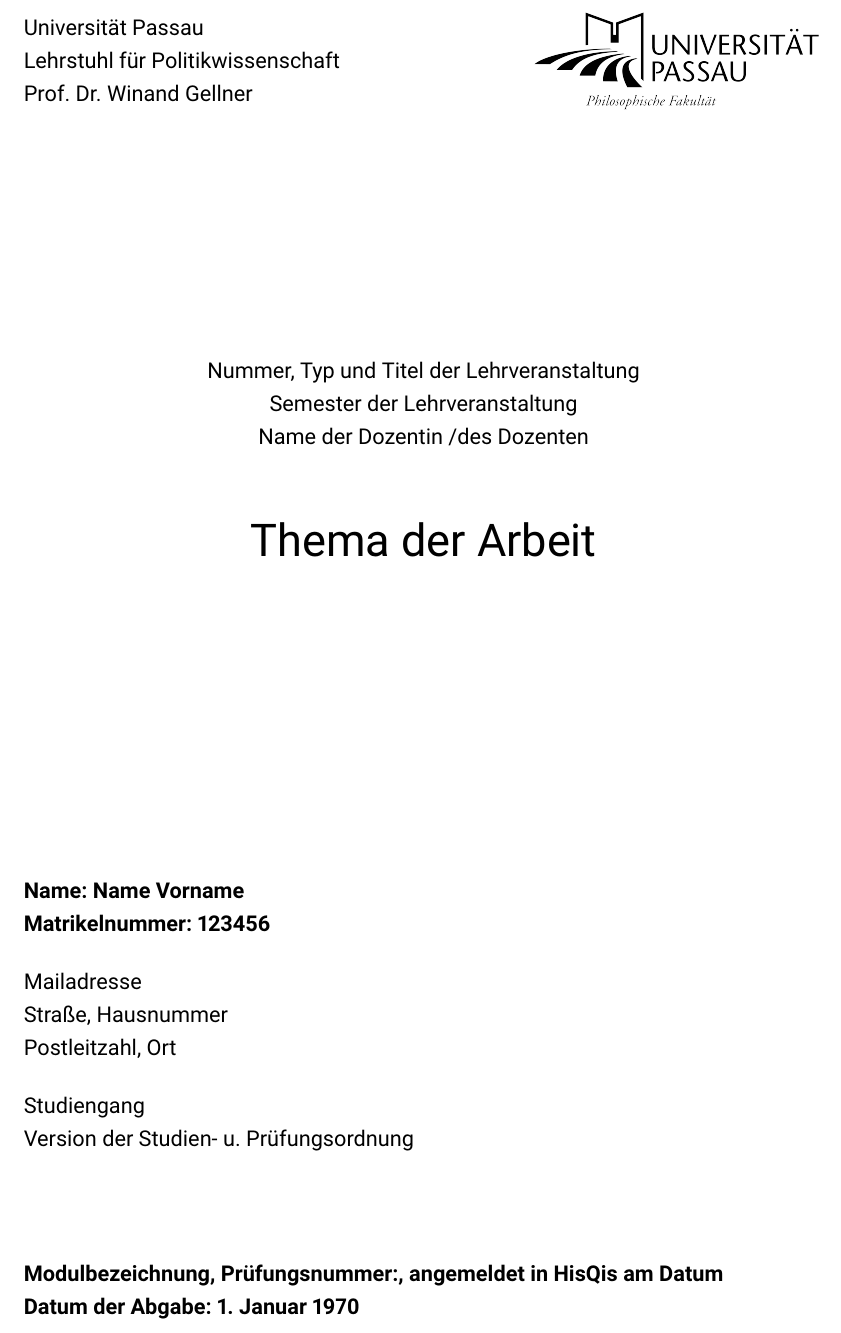
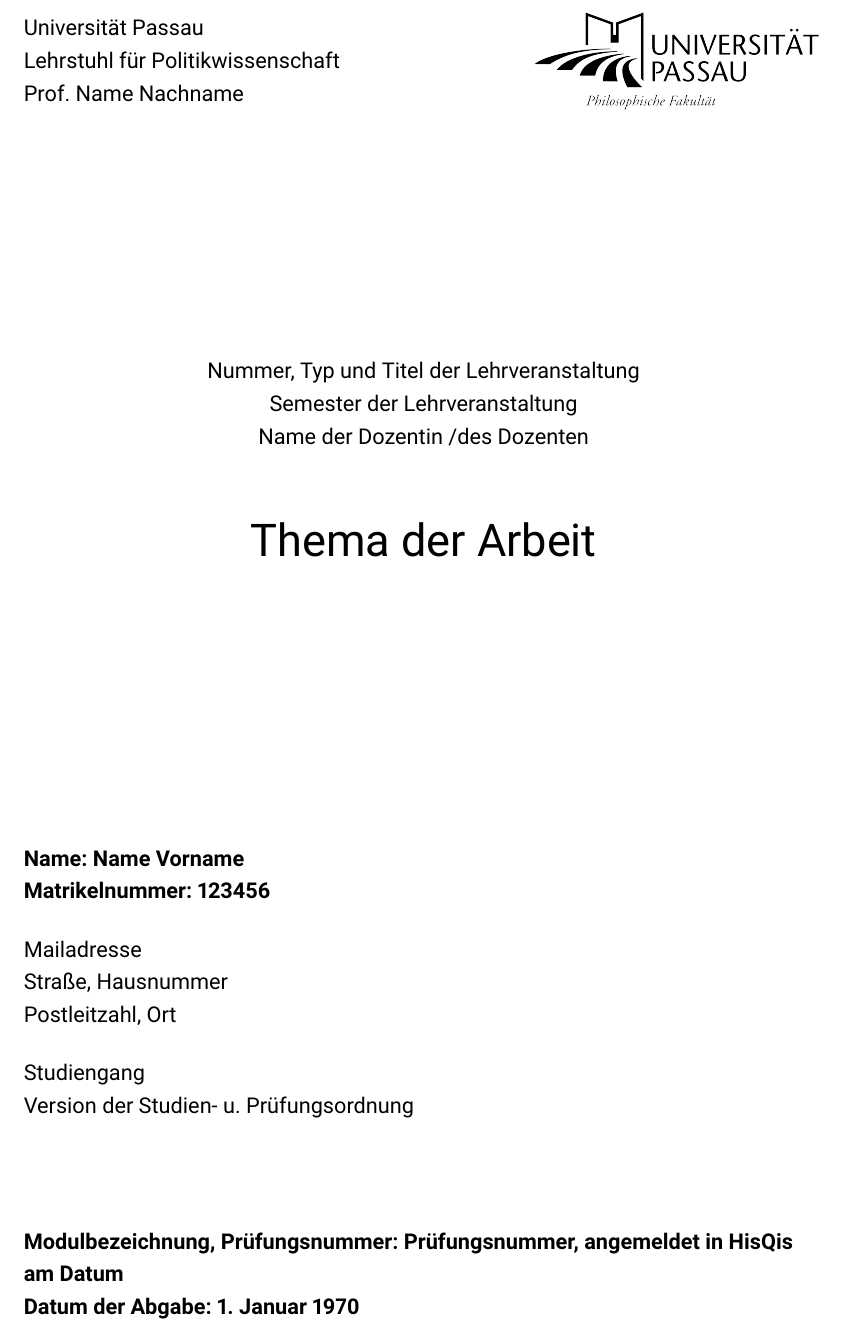
Before and after one commit to hanneshier/Uni-Passau-Latex-Template, a LaTeX document (Hausarbeit.tex, which reads chapters/Titelblatt.tex): part of page 1 of 6, cut so that both start at the same text. Compiled offline with pdfLaTeX.

Commit message:
Include all variable data in main tex file

```diff
--- a/Hausarbeit.tex
+++ b/Hausarbeit.tex
@@ -3,3 +3,6 @@
 \author{Name Vorname}
 \title{Thema der Arbeit}
 \date{1. Januar 1970}
+
+\newcommand{\MeinLehrstuhl}{Lehrstuhl für Politikwissenschaft}
+\newcommand{\MeinProf}{Prof. Name Nachname}
@@ -6,3 +19,6 @@
+\newcommand{\MeinePrNummer}{Prüfungsnummer}
+\newcommand{\MeineAnmeldung}{Datum}
+
 \bibliography{bibliography.bib}
 
 \begin{document}
--- a/chapters/Titelblatt.tex
+++ b/chapters/Titelblatt.tex
@@ -1,14 +1,14 @@
 \begin{titlepage}
 
     \lehrstuhl{Universität Passau}
-    {Lehrstuhl für Politikwissenschaft}
-    {Prof. Dr. Winand Gellner}
+    {\MeinLehrstuhl}
+    {\MeinProf}
 
     \vspace{4cm}
 
-    \veranstaltung{Nummer, Typ und Titel der Lehrveranstaltung}
-    {Semester der Lehrveranstaltung}
-    {Name der Dozentin /des Dozenten}
+    \veranstaltung{\MeineVeranstaltung}
+    {\MeinSemester}
+    {\MeinDozentIn}
 
     \titel{\thetitle}
 
@@ -16,13 +16,13 @@
 
     \begin{flushleft}
         \textbf{Name: \theauthor}\\
-        \textbf{Matrikelnummer: 123456}\\[0.5cm]
-        Mailadresse\\
-        Straße, Hausnummer\\
-        Postleitzahl, Ort\\[0.5cm]
-        Studiengang\\
-        Version der Studien- u. Prüfungsordnung\\[2cm]
-        \textbf{Modulbezeichnung, Prüfungsnummer:, angemeldet in HisQis am Datum}\\
+        \textbf{Matrikelnummer: \MeineMatrikelnummer}\\[0.5cm]
+        \MeineMail\\
+        \MeineAdresse\\
+        \MeinOrt\\[0.5cm]
+        \MeinStudiengang\\
+        \MeinePrOrdnung\\[2cm]
+        \textbf{\MeinModul, Prüfungsnummer: \MeinePrNummer, angemeldet in HisQis am \MeineAnmeldung}\\
         \textbf{Datum der Abgabe: \thedate}
     \end{flushleft}
 
```
Also changed, not shown: Hausarbeit.pdf, Hausarbeit.tex (10 more changed lines).
